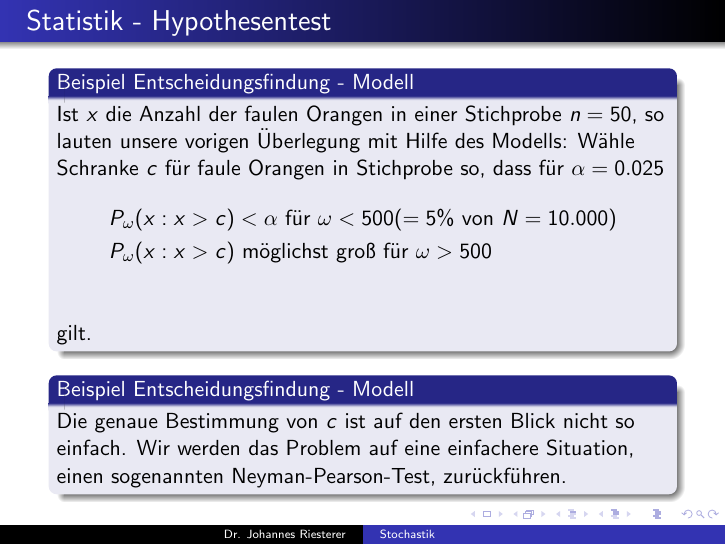
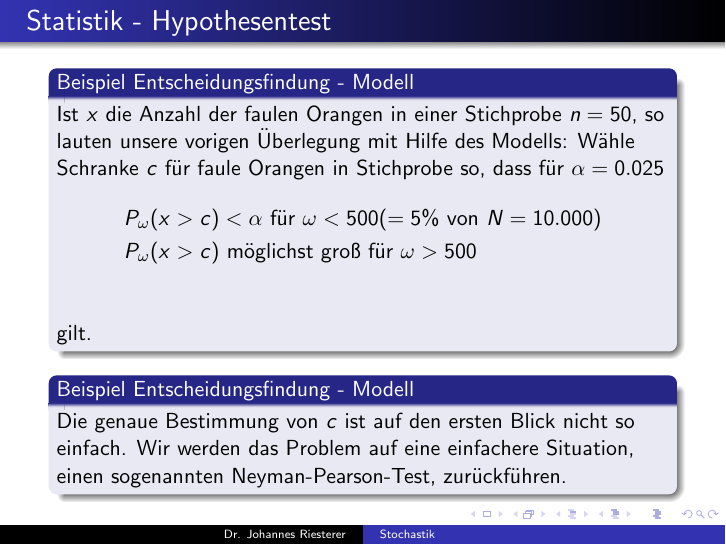
Before and after one commit to studio-fluffy/stochastik, LaTeX slides (Folien_TINF19CS1/dhbw_stochastik_8.tex): page 6 of 25. Compiled offline with pdfLaTeX.

Commit message:
Folien 8

```diff
--- a/Folien_TINF19CS1/dhbw_stochastik_8.tex
+++ b/Folien_TINF19CS1/dhbw_stochastik_8.tex
@@ -105,8 +105,8 @@ P_\omega (x = c)= \frac{\begin{pmatrix} \omega \\ c \end{pmatrix} \cdot  \begin{
 \begin{block}{Beispiel Entscheidungsfindung - Modell}
 Ist $x$ die Anzahl der faulen Orangen in einer Stichprobe $n = 50$, so lauten unsere vorigen Überlegung mit Hilfe des Modells: Wähle Schranke $c$ für faule Orangen in Stichprobe so,  dass für $\alpha = 0.025$
 \begin{align*}
-& P_\omega(x: x >c) < \alpha  \text{ für } \omega < 500 (= 5 \% \text{ von } N = 10.000) \\
-& P_\omega(x: x >c) \text{ möglichst groß für } \omega > 500\\
+& P_\omega( x >c) < \alpha  \text{ für } \omega < 500 (= 5 \% \text{ von } N = 10.000) \\
+& P_\omega( x >c) \text{ möglichst groß für } \omega > 500\\
 \end{align*}
 gilt.
 \end{block}
```
Also changed, not shown: Folien_TINF19CS1/dhbw_stochastik_8.pdf.
